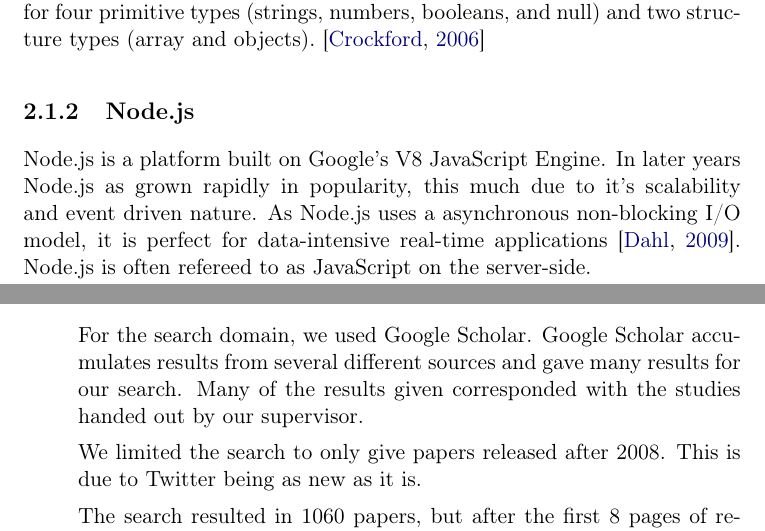
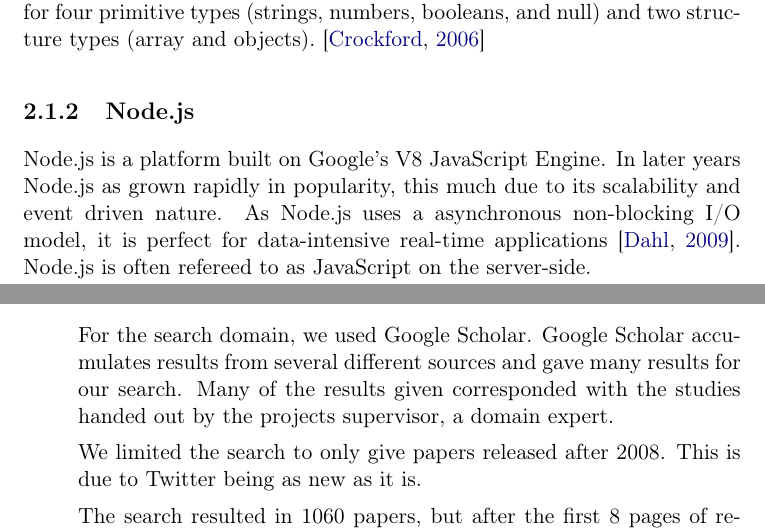
Before and after one commit to mikaelbr/tweetsa, a LaTeX thesis (fall_project/docs/report.tex, which reads fall_project/docs/nodejs.tex, fall_project/docs/slr/performedSLR.tex): two parts of pages 14 and 18 of 44, joined at a grey line, cut so that both start at the same text. Compiled offline with pdfLaTeX.

Commit message:
Minor changes, and cleanup for docs

```diff
--- a/fall_project/docs/nodejs.tex
+++ b/fall_project/docs/nodejs.tex
@@ -1,4 +1,4 @@
-Node.js is a platform built on Google's V8 JavaScript Engine. In later years Node.js as grown rapidly in popularity, this much due to it's scalability and event driven nature. As Node.js uses a asynchronous non-blocking I/O model, it is perfect for data-intensive real-time applications~\citep{site:nodejs}. Node.js is often refereed to as JavaScript on the server-side.
+Node.js is a platform built on Google's V8 JavaScript Engine. In later years Node.js as grown rapidly in popularity, this much due to its scalability and event driven nature. As Node.js uses a asynchronous non-blocking I/O model, it is perfect for data-intensive real-time applications~\citep{site:nodejs}. Node.js is often refereed to as JavaScript on the server-side.
 
 The original goal of Node.js was to make web sites be able to push capabilities. That is, for servers to be able to push states to the client, without the client having requested it first.
 
--- a/fall_project/docs/slr/performedSLR.tex
+++ b/fall_project/docs/slr/performedSLR.tex
@@ -57,7 +57,7 @@ In this section we will describe our process step by step according to the struc
 		OR "Opinion Mining") AND (Twitter OR Microblog)
 		\end{verbatim}
 
-		For the search domain, we used Google Scholar. Google Scholar accumulates results from several different sources and gave many results for our search. Many of the results given corresponded with the studies handed out by our supervisor.
+		For the search domain, we used Google Scholar. Google Scholar accumulates results from several different sources and gave many results for our search. Many of the results given corresponded with the studies handed out by the projects supervisor, a domain expert.
 
 		We limited the search to only give papers released after 2008. This is due to Twitter being as new as it is.
 
```
Also changed, not shown: fall_project/docs/twitterapi.tex (+1 -1 lines).
